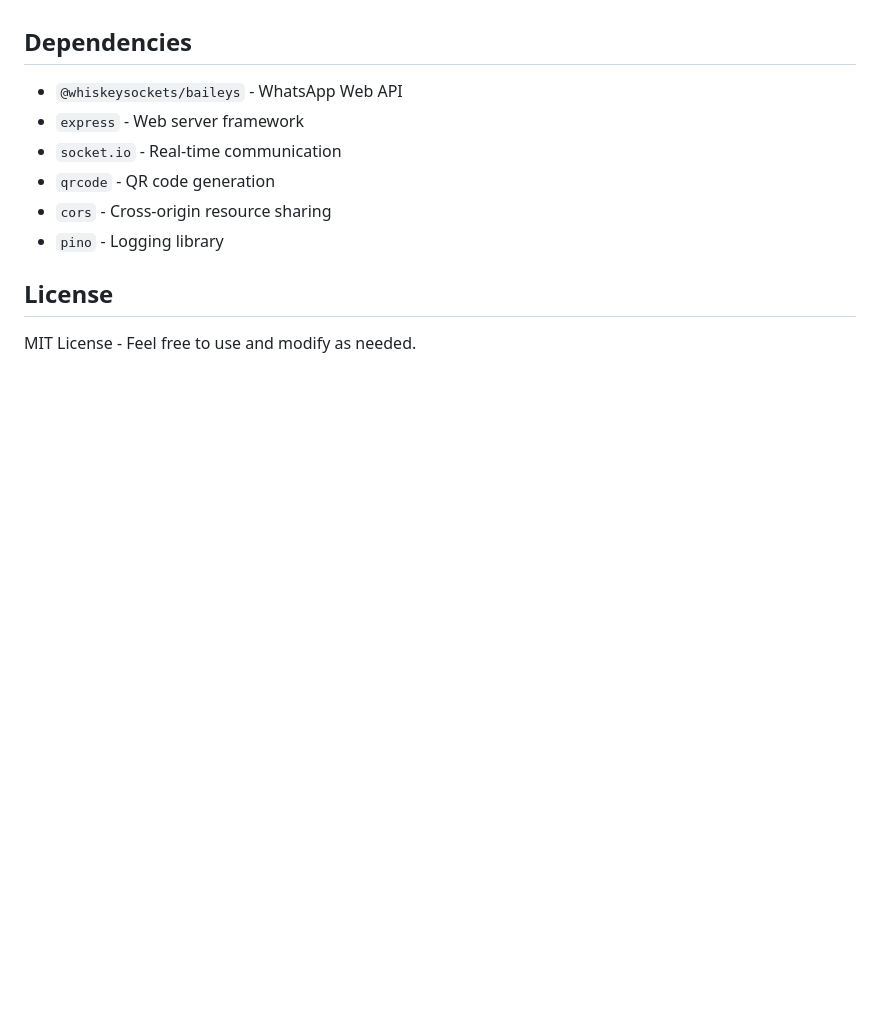
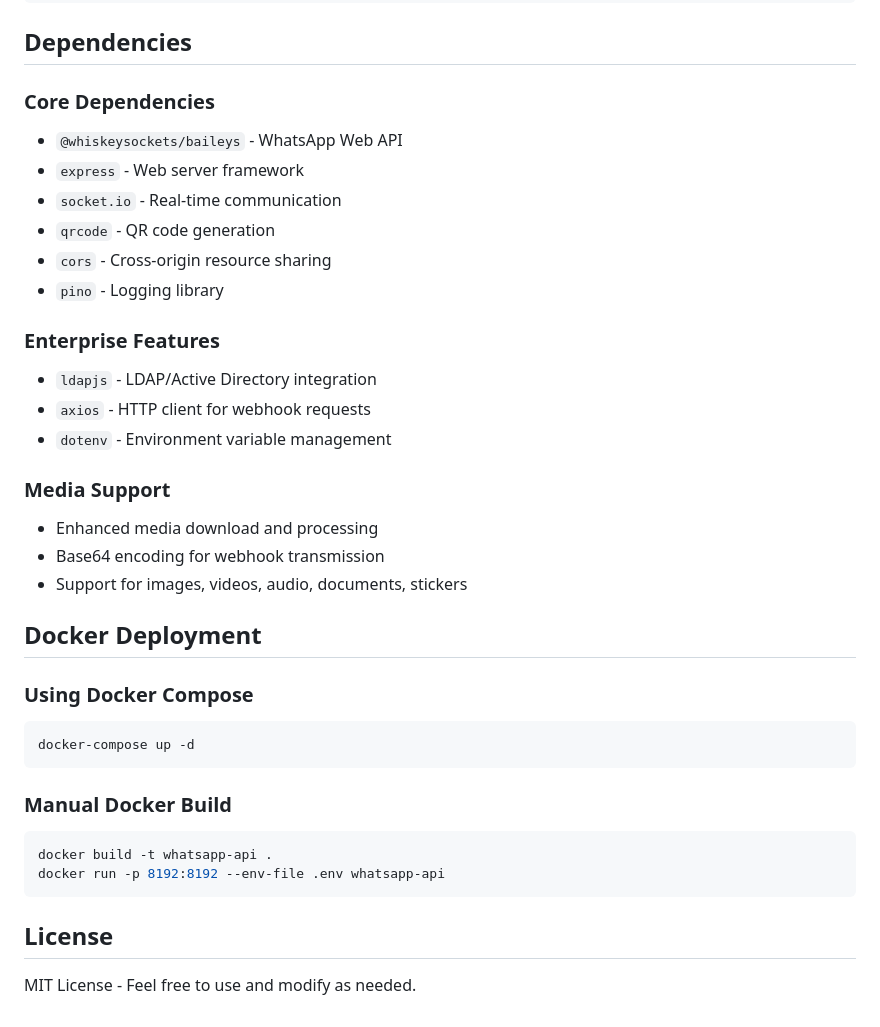
Before and after one commit to widjis/whatsapp-api, a Markdown page: README.md, the part around one of its changes. GitHub-like rendering; blank space fills up the shorter version.

````diff
--- a/README.md
+++ b/README.md
@@ -213,6 +285,7 @@ whatsapp-ai/
 
 ## Dependencies
 
+### Core Dependencies
 - `@whiskeysockets/baileys` - WhatsApp Web API
 - `express` - Web server framework
 - `socket.io` - Real-time communication
@@ -220,6 +293,29 @@ whatsapp-ai/
 - `cors` - Cross-origin resource sharing
 - `pino` - Logging library
 
+### Enterprise Features
+- `ldapjs` - LDAP/Active Directory integration
+- `axios` - HTTP client for webhook requests
+- `dotenv` - Environment variable management
+
+### Media Support
+- Enhanced media download and processing
+- Base64 encoding for webhook transmission
+- Support for images, videos, audio, documents, stickers
+
+## Docker Deployment
+
+### Using Docker Compose
+```bash
+docker-compose up -d
+```
+
+### Manual Docker Build
+```bash
+docker build -t whatsapp-api .
+docker run -p 8192:8192 --env-file .env whatsapp-api
+```
+
 ## License
 
 MIT License - Feel free to use and modify as needed.
````
Also changed, not shown: other parts of README.md (+92 -20 lines).
